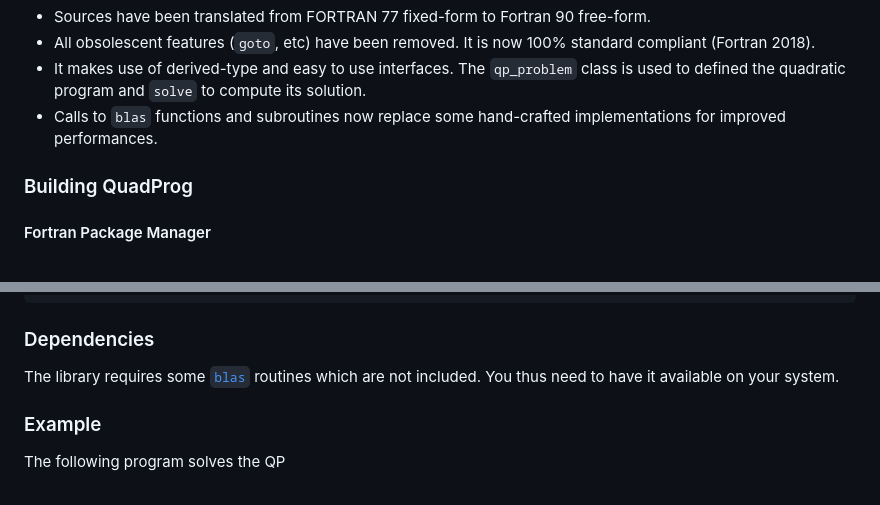
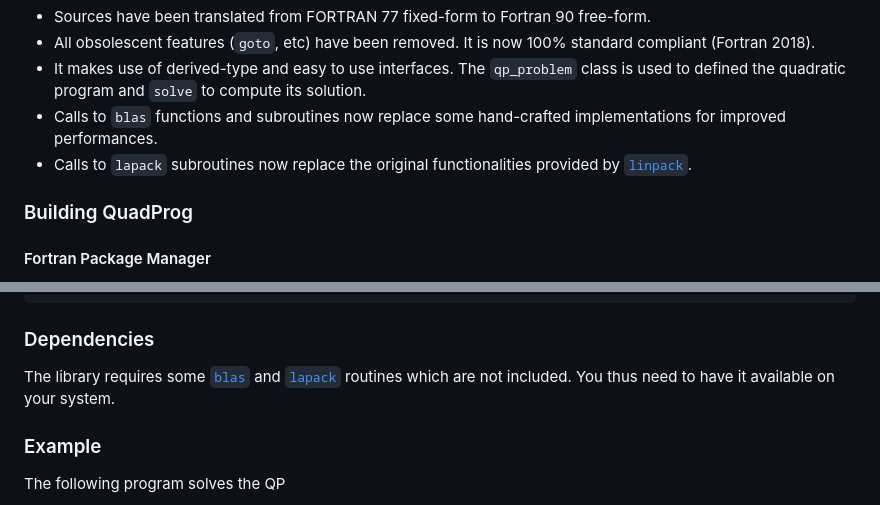
Before and after one commit to loiseaujc/QuadProg, a Markdown page: README.md, 2 parts joined by grey strips. GitHub-like rendering.

```diff
--- a/README.md
+++ b/README.md
@@ -30,6 +30,7 @@ using an [active set method](https://en.wikipedia.org/wiki/Active-set_method). I
  - All obsolescent features (`goto`, etc) have been removed. It is now 100% standard compliant (Fortran 2018).
  - It makes use of derived-type and easy to use interfaces. The `qp_problem` class is used to defined the quadratic program and `solve` to compute its solution.
  - Calls to `blas` functions and subroutines now replace some hand-crafted implementations for improved performances.
+ - Calls to `lapack` subroutines now replace the original functionalities provided by [`linpack`](https://www.netlib.org/linpack/).
 
 
 ### Building QuadProg
@@ -53,7 +54,7 @@ QuadProg = { git="https://github.com/loiseaujc/QuadProg.git"}
 
 ### Dependencies
 
-The library requires some [`blas`](https://netlib.org/blas/) routines which are not included. You thus need to have it available on your system.
+The library requires some [`blas`](https://netlib.org/blas/) and [`lapack`](https://www.netlib.org/lapack/) routines which are not included. You thus need to have it available on your system.
 
 ### Example
 
```
